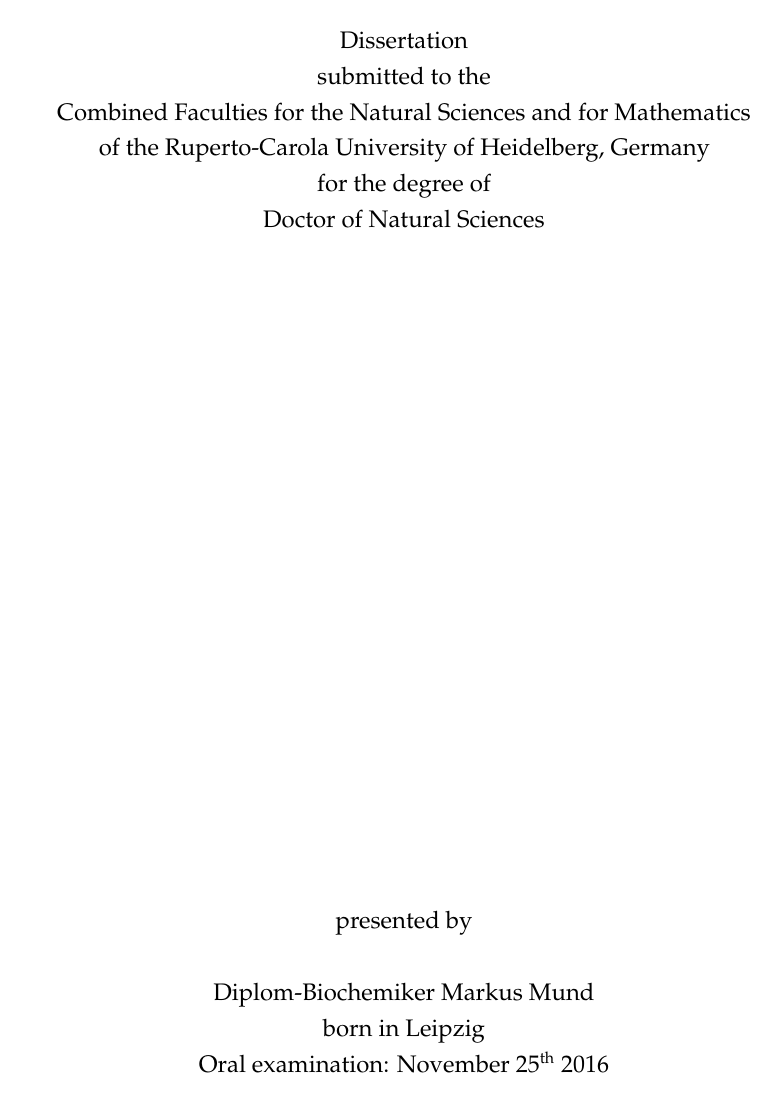
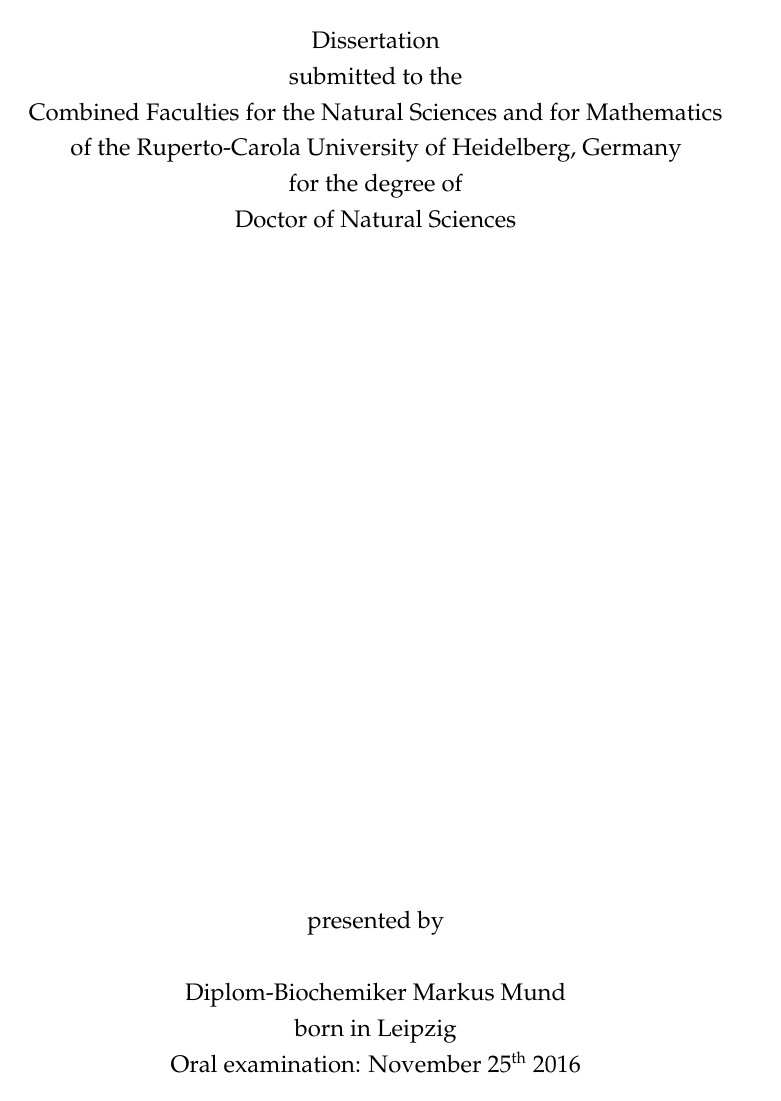
Before and after one commit to deepikaamenon/thesis_2021, a LaTeX thesis (main.tex): page 1 of 27. Compiled offline with pdfLaTeX.

Commit message:
txs auto checkin

```diff
--- a/main.tex
+++ b/main.tex
@@ -86,7 +86,7 @@
 
 \geometry{
 	paper=a4paper, % Change to letterpaper for US letter
-	inner=3cm, % Inner margin
+	inner=2cm, % Inner margin
 	outer=3cm, % Outer margin
 	bindingoffset=2cm, % Binding offset
 	top=1.5cm, % Top margin
```
